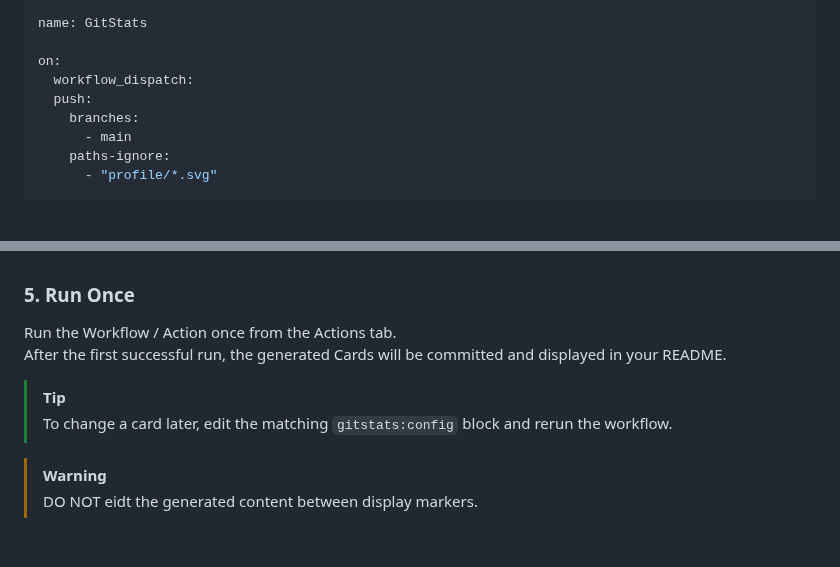
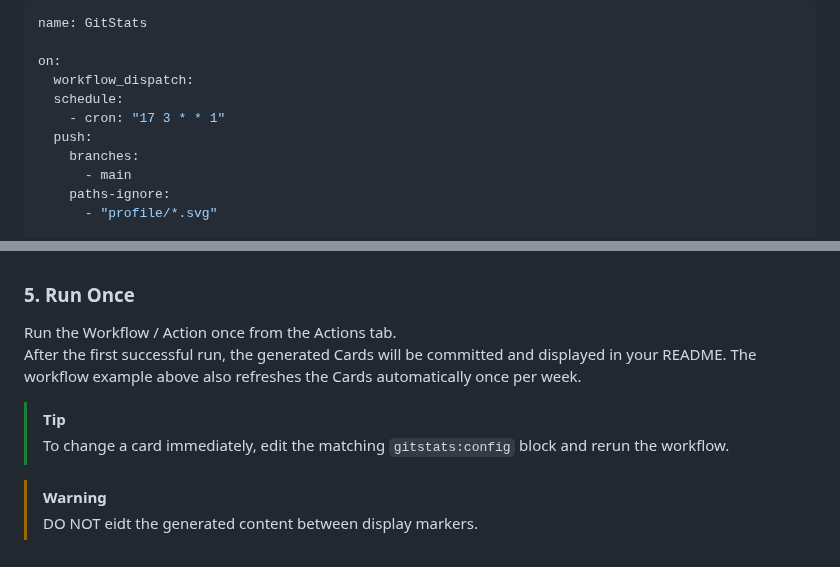
Before and after one commit to One-Simon/GitStats, a Markdown page: README.md, 2 parts joined by grey strips. GitHub-like rendering; blank space fills up the shorter version.

Commit message:
Document weekly GitStats refresh

```diff
--- a/README.md
+++ b/README.md
@@ -52,6 +52,8 @@ name: GitStats
 
 on:
   workflow_dispatch:
+  schedule:
+    - cron: "17 3 * * 1"
   push:
     branches:
       - main
@@ -185,9 +187,10 @@ For fine-grained Personal Access Tokens:
 
 Run the Workflow / Action once from the Actions tab.
 After the first successful run, the generated Cards will be committed and displayed in your README.
+The workflow example above also refreshes the Cards automatically once per week.
 
 > [!TIP]
-> To change a card later, edit the matching `gitstats:config` block and rerun the workflow.
+> To change a card immediately, edit the matching `gitstats:config` block and rerun the workflow.
 
 > [!WARNING]
 > DO NOT eidt the generated content between display markers.
```
